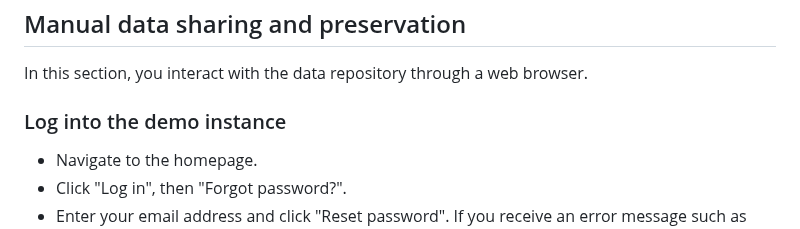
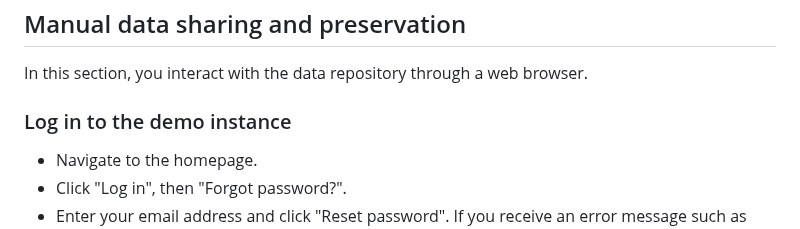
Before and after one commit to materialscloud-org/big-map-archive, a Markdown page: user_training/getting_started_with_big-map-archive.md, the part around the change. GitHub-like rendering.

```diff
--- a/user_training/getting_started_with_big-map-archive.md
+++ b/user_training/getting_started_with_big-map-archive.md
@@ -6,7 +6,7 @@ This is a beginner-friendly exercise that takes you through the process of creat
 
 In this section, you interact with the data repository through a web browser.
 
-### Log into the demo instance
+### Log in to the demo instance
 
 - Navigate to the homepage.
 - Click "Log in", then "Forgot password?".
```
